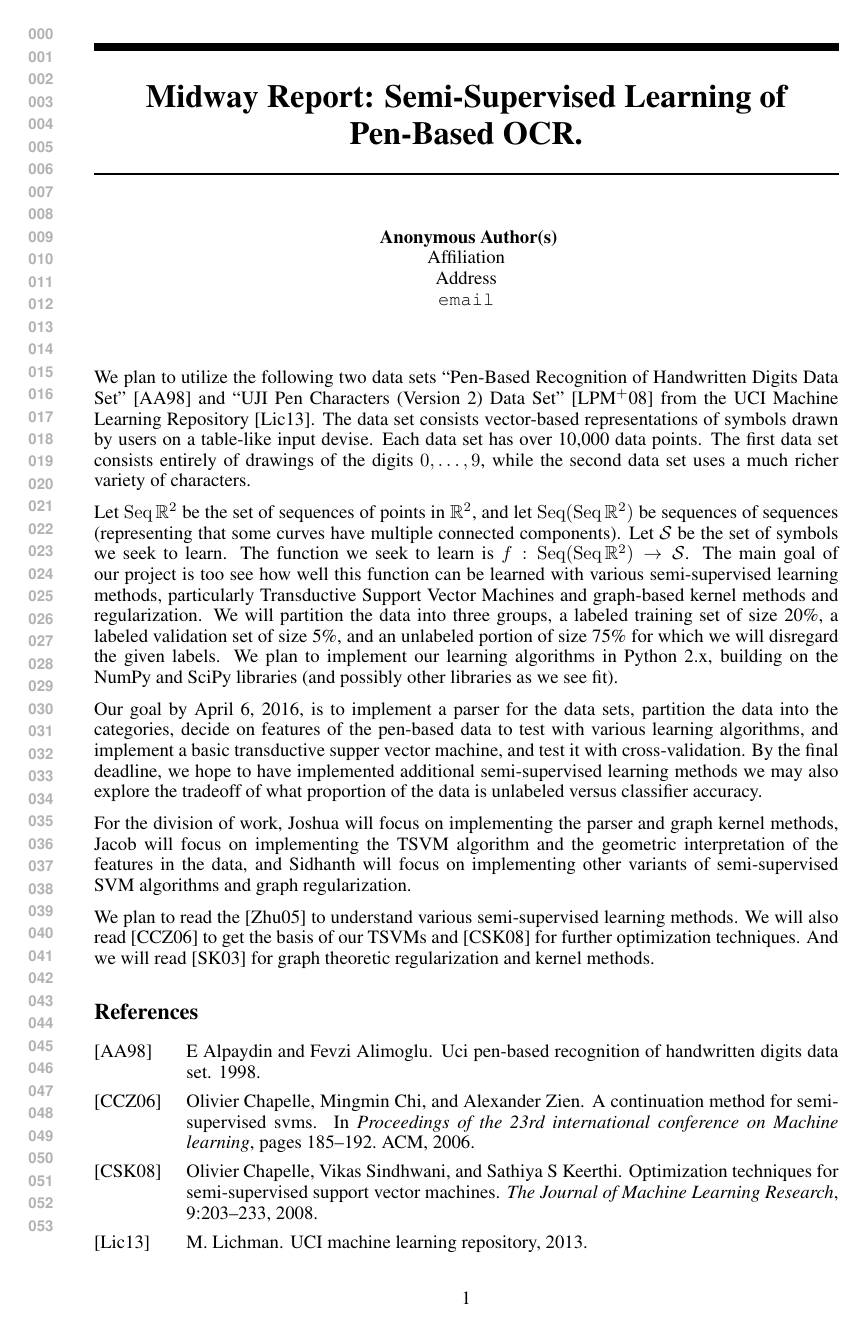
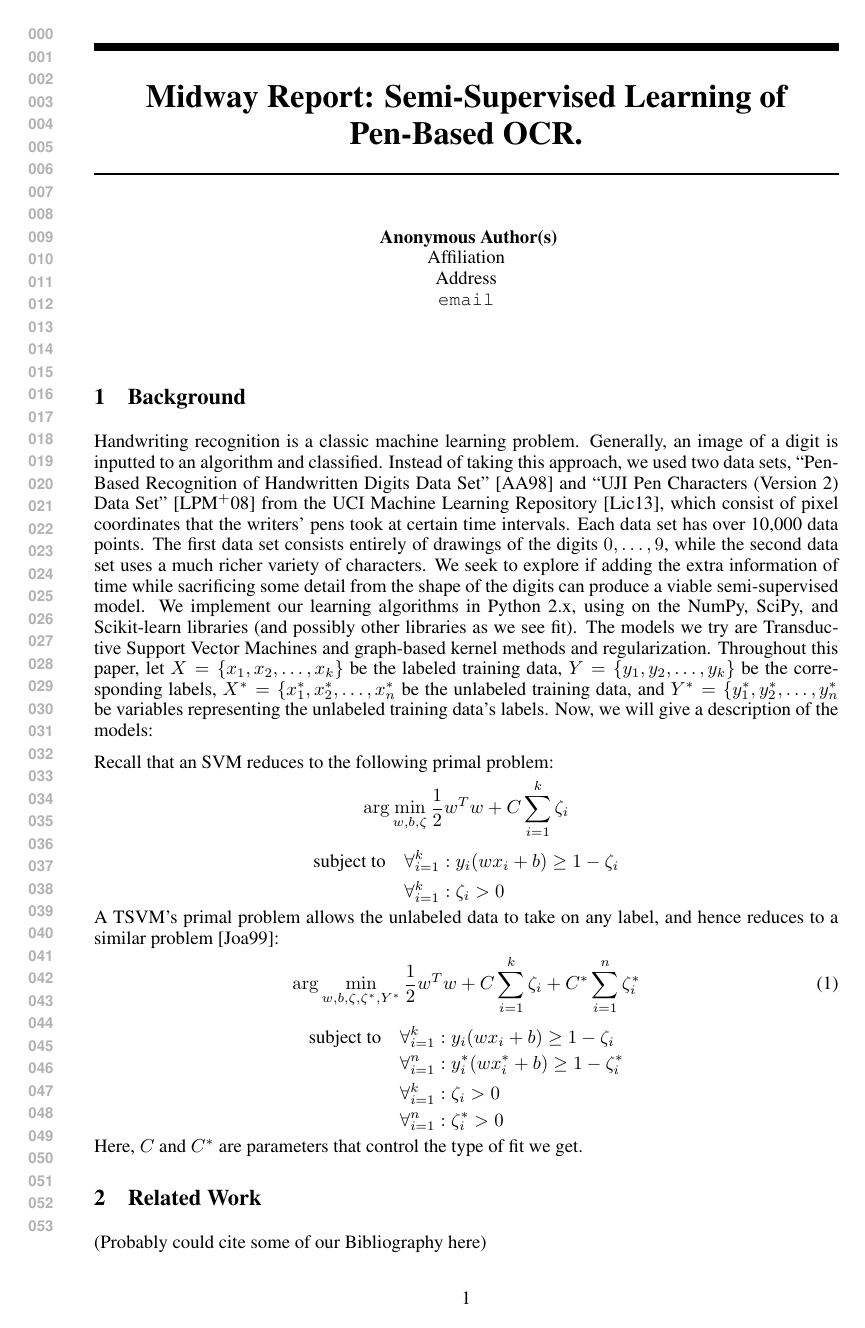
Before and after one commit to jbrakensiek/10701-ss-learning, a LaTeX document (midway/midway.tex): page 1 of 2. Compiled offline with pdfLaTeX.

Commit message:
Began working on the midway report

```diff
--- a/midway/midway.tex
+++ b/midway/midway.tex
@@ -11,20 +11,33 @@
 \maketitle
 
 \newcommand{\Seq}{\operatorname{Seq}}
-
-We plan to utilize the following two data sets ``Pen-Based Recognition of Handwritten Digits Data Set'' \cite{Alpaydin:1998} and  ``UJI Pen Characters (Version 2) Data Set'' \cite{Llorens:2008} from the UCI Machine Learning Repository \cite{Lichman:2013}. The data set consists vector-based representations of symbols drawn by users on a table-like input devise. Each data set has over 10,000 data points. The first data set consists entirely of drawings of the digits $0, \hdots, 9$, while the second data set uses a much richer variety of characters.
-
-Let $\Seq \mathbb R^2$ be the set of sequences of points in $\mathbb R^2$, and let $\Seq (\Seq \mathbb R^2)$ be sequences of sequences (representing that some curves have multiple connected components). Let $\mathcal S$ be the set of symbols we seek to learn. The function we seek to learn is $f : \Seq (\Seq \mathbb R^2) \to \mathcal S$. The main goal of our project is too see how well this function can be learned with various semi-supervised learning methods, particularly Transductive Support Vector Machines and graph-based kernel methods and regularization. We will partition the data into three groups, a labeled training set of size 20\%, a labeled validation set of size 5\%, and an unlabeled portion of size 75\% for which we will disregard the given labels. We plan to implement our learning algorithms in Python 2.x, building on the NumPy and SciPy libraries (and possibly other libraries as we see fit).
-
-Our goal by April 6, 2016, is to implement a parser for the data sets, partition the data into the categories, decide on features of the pen-based data to test with various learning algorithms, and implement a basic transductive supper vector machine, and test it with cross-validation. By the final deadline, we hope to have implemented additional semi-supervised learning methods we may also explore the tradeoff of what proportion of the data is unlabeled versus classifier accuracy.
-
-For the division of work, Joshua will focus on implementing the parser and graph kernel methods, Jacob will focus on implementing the TSVM
-algorithm and the geometric interpretation of the features in the data, and Sidhanth will focus on implementing other variants of semi-supervised
-SVM algorithms and graph regularization.
-
-We plan to read the \cite{Zhu:2005} to understand various semi-supervised learning methods. We will also read \cite{chapelle2006continuation}
-to get the basis of our TSVMs and \cite{chapelle2008optimization} for further optimization techniques. And we will read \cite{smola2003kernels}
-for graph theoretic regularization and kernel methods.
+\section{Background}
+Handwriting recognition is a classic machine learning problem. Generally, an image of a digit is inputted to an algorithm and classified. Instead of taking this approach, we used two data sets,  ``Pen-Based Recognition of Handwritten Digits Data Set'' \cite{Alpaydin:1998} and  ``UJI Pen Characters (Version 2) Data Set'' \cite{Llorens:2008} from the UCI Machine Learning Repository \cite{Lichman:2013}, which consist of pixel coordinates that the writers' pens took at certain time intervals.  Each data set has over 10,000 data points. The first data set consists entirely of drawings of the digits $0, \hdots, 9$, while the second data set uses a much richer variety of characters. We seek to explore if adding the extra information of time while sacrificing some detail from the shape of the digits can produce a viable semi-supervised model.  We implement our learning algorithms in Python 2.x, using on the NumPy, SciPy, and Scikit-learn libraries (and possibly other libraries as we see fit). The models we try are Transductive Support Vector Machines and graph-based kernel methods and regularization. Throughout this paper, let $X = \{x_1, x_2, \ldots, x_k\}$ be the labeled training data, $Y = \{y_1, y_2, \ldots, y_k\}$ be the corresponding labels, $X^* = \{x^*_1, x^*_2, \ldots, x^*_n$ be the unlabeled training data, and $Y^* = \{y^*_1, y^*_2, \ldots, y^*_n$ be variables representing the unlabeled training data's labels. Now, we will give a description of the models: \par
+Recall that an SVM reduces to the following primal problem:
+\[
+\arg\min_{w, b, \zeta} \frac{1}{2}w^Tw+C\sum_{i=1}^k\zeta_i
+\]
+\begin{align*}
+\textrm{subject to}\quad \forall_{i=1}^k&: y_i(wx_i+b)\geq 1-\zeta_i \\
+\forall_{i=1}^k&: \zeta_i>0
+\end{align*}
+A TSVM's primal problem allows the unlabeled data to take on any label, and hence reduces to a similar problem \cite{Joachims:1999}:
+\begin{equation}\label{eq:1}
+\arg\min_{w, b, \zeta, \zeta^*, Y^*} \frac{1}{2}w^Tw+C\sum_{i=1}^k\zeta_i+C^*\sum_{i=1}^n\zeta^*_i
+\end{equation}
+\begin{align*}
+\textrm{subject to}\quad \forall_{i=1}^k&: y_i(wx_i+b)\geq 1-\zeta_i \\
+\forall_{i=1}^n&: y^*_i(wx^*_i+b)\geq 1-\zeta^*_i \\
+\forall_{i=1}^k&: \zeta_i>0 \\
+\forall_{i=1}^n&: \zeta^*_i>0
+\end{align*}
+Here, $C$ and $C^*$ are parameters that control the type of fit we get.
+\section{Related Work}
+(Probably could cite some of our Bibliography here)
+\section{Methods}
+One TSVM method we used is an SVM with local search. The user inputs $C$ and $C^*$ defined in (\ref{eq:1}) and an additional paremeter, $num_+$. First, the $Y^*$ are initialized to be
+\section{Experiments}
+\section{Future Plans}
 
 \bibliographystyle{alpha}
 \bibliography{midway}
```
Also changed, not shown: midway/midway.bib (+8 -1 lines), midway/midway.bbl, midway/midway.pdf, 3 other files.
